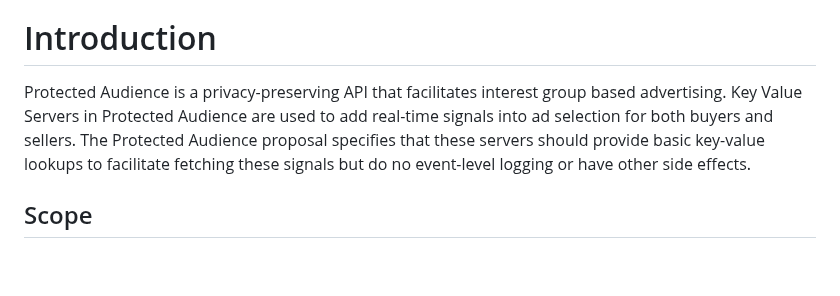
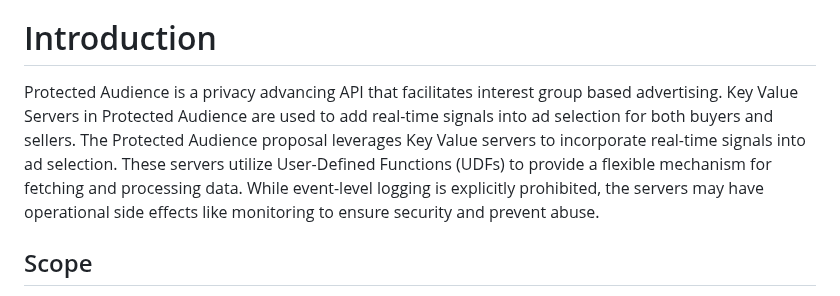
Before and after one commit to privacysandbox/draft-ietf-protected-audience-key-value-service, a Markdown page: draft-ietf-protected-audience-key-value-server-api.md, the part around the change. Rendered like a GitHub page; blank space fills up the shorter version.

Commit message:
Update intro

```diff
--- a/draft-ietf-protected-audience-key-value-server-api.md
+++ b/draft-ietf-protected-audience-key-value-server-api.md
@@ -54,11 +54,17 @@ The Key Value Service provides real-time signals to ad auctions while preserving
 
 # Introduction
 
-Protected Audience is a privacy-preserving API that facilitates interest group based advertising.
-Key Value Servers in Protected Audience are used to add real-time signals into ad selection for both
-buyers and sellers. The Protected Audience proposal specifies that these servers should provide
-basic key-value lookups to facilitate fetching these signals but do no event-level logging or have
-other side effects.
+Protected Audience is a privacy advancing API that facilitates
+interest group based advertising.
+Key Value Servers in Protected Audience are used to add
+real-time signals into ad selection for both buyers and sellers.
+The Protected Audience proposal leverages Key Value
+servers to incorporate real-time signals into ad selection.
+These servers utilize User-Defined Functions (UDFs) to
+provide a flexible mechanism for fetching and processing data.
+While event-level logging is explicitly prohibited, the servers
+may have operational side effects like monitoring to ensure
+security and prevent abuse.
 
 ## Scope
 
```
